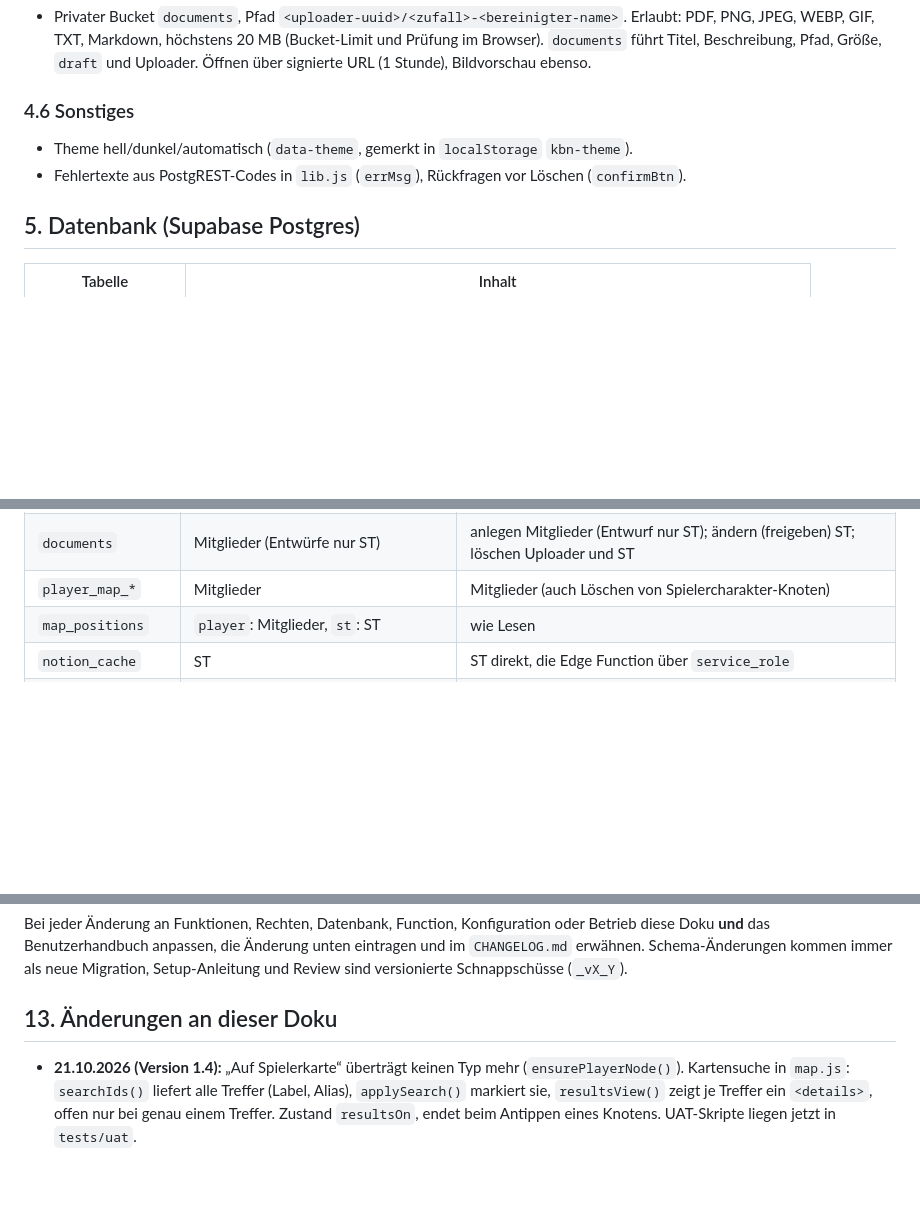
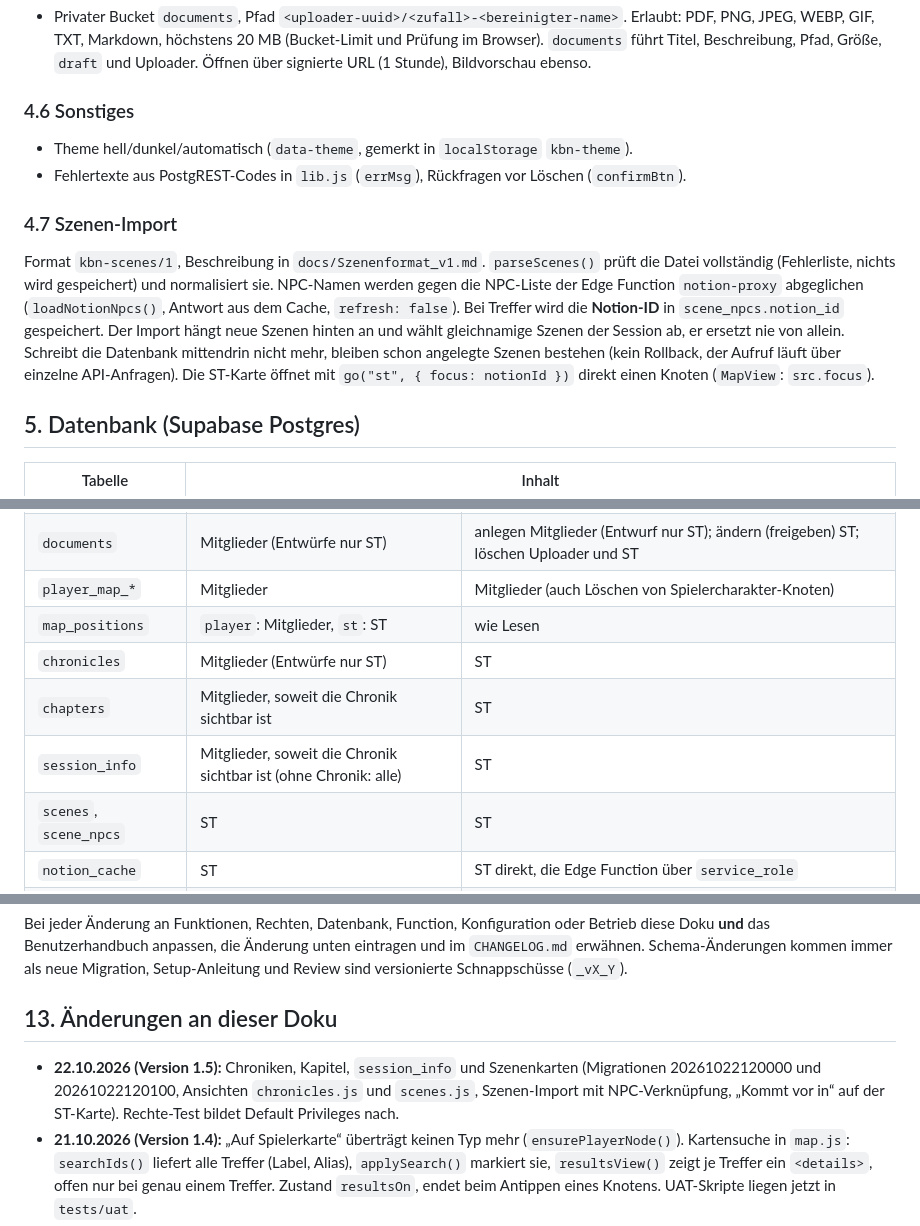
Before and after one commit to LuciusGR/kiel-by-night, a Markdown page: docs/Technische_Doku.md, 3 parts joined by grey strips. Drawn GitHub-style; blank space fills up the shorter version.

```diff
--- a/docs/Technische_Doku.md
+++ b/docs/Technische_Doku.md
@@ -105,6 +107,10 @@ Reine ES-Module ohne Bundler. Alle Texte kommen als Textknoten in den DOM (`h()`
 - Theme hell/dunkel/automatisch (`data-theme`, gemerkt in `localStorage` `kbn-theme`).
 - Fehlertexte aus PostgREST-Codes in `lib.js` (`errMsg`), Rückfragen vor Löschen (`confirmBtn`).
 
+### 4.7 Szenen-Import
+
+Format `kbn-scenes/1`, Beschreibung in `docs/Szenenformat_v1.md`. `parseScenes()` prüft die Datei vollständig (Fehlerliste, nichts wird gespeichert) und normalisiert sie. NPC-Namen werden gegen die NPC-Liste der Edge Function `notion-proxy` abgeglichen (`loadNotionNpcs()`, Antwort aus dem Cache, `refresh: false`). Bei Treffer wird die **Notion-ID** in `scene_npcs.notion_id` gespeichert. Der Import hängt neue Szenen hinten an und wählt gleichnamige Szenen der Session ab, er ersetzt nie von allein. Schreibt die Datenbank mittendrin nicht mehr, bleiben schon angelegte Szenen bestehen (kein Rollback, der Aufruf läuft über einzelne API-Anfragen). Die ST-Karte öffnet mit `go("st", { focus: notionId })` direkt einen Knoten (`MapView`: `src.focus`).
+
 ## 5. Datenbank (Supabase Postgres)
 
 | Tabelle | Inhalt |
@@ -153,6 +166,10 @@ Grundsatz: `anon` darf nichts außer `ping()`. `authenticated` bekommt Tabellenr
 | `documents` | Mitglieder (Entwürfe nur ST) | anlegen Mitglieder (Entwurf nur ST); ändern (freigeben) ST; löschen Uploader und ST |
 | `player_map_*` | Mitglieder | Mitglieder (auch Löschen von Spielercharakter-Knoten) |
 | `map_positions` | `player`: Mitglieder, `st`: ST | wie Lesen |
+| `chronicles` | Mitglieder (Entwürfe nur ST) | ST |
+| `chapters` | Mitglieder, soweit die Chronik sichtbar ist | ST |
+| `session_info` | Mitglieder, soweit die Chronik sichtbar ist (ohne Chronik: alle) | ST |
+| `scenes`, `scene_npcs` | ST | ST |
 | `notion_cache` | ST | ST direkt, die Edge Function über `service_role` |
 | Storage `documents` | eigener Ordner, ST alles, Mitglieder: Dateien zu freigegebenen Dokumenten | hochladen: eigener Ordner (ST jeder Ordner); löschen: eigener Ordner und ST |
 
@@ -216,5 +233,6 @@ Bei jeder Änderung an Funktionen, Rechten, Datenbank, Function, Konfiguration o
 
 ## 13. Änderungen an dieser Doku
 
+- **22.10.2026 (Version 1.5):** Chroniken, Kapitel, `session_info` und Szenenkarten (Migrationen 20261022120000 und 20261022120100, Ansichten `chronicles.js` und `scenes.js`, Szenen-Import mit NPC-Verknüpfung, „Kommt vor in“ auf der ST-Karte). Rechte-Test bildet Default Privileges nach.
 - **21.10.2026 (Version 1.4):** „Auf Spielerkarte“ überträgt keinen Typ mehr (`ensurePlayerNode()`). Kartensuche in `map.js`: `searchIds()` liefert alle Treffer (Label, Alias), `applySearch()` markiert sie, `resultsView()` zeigt je Treffer ein `<details>`, offen nur bei genau einem Treffer. Zustand `resultsOn`, endet beim Antippen eines Knotens. UAT-Skripte liegen jetzt in `tests/uat`.
 - **21.10.2026 (Version 1.3):** Erste Fassung. Stand: Login mit Benutzernamen, Modi Ansicht und Bearbeitung, Kartenfix, ST als Administrator.
```
Also changed, not shown: other parts of docs/Technische_Doku.md (+12 -3 lines).
